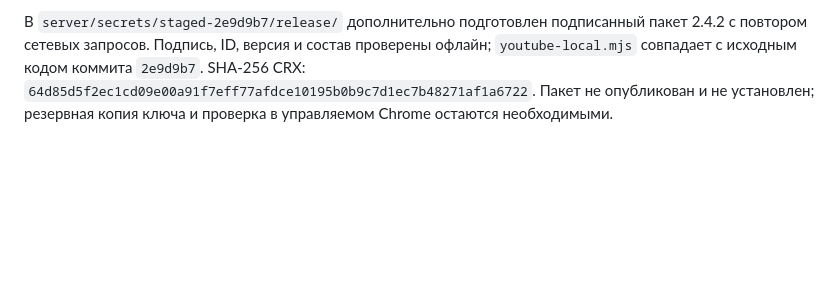
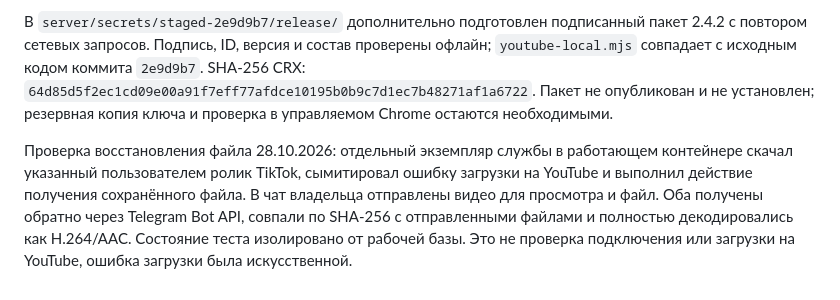
Before and after one commit to Jeckyllll/videodrop, a Markdown page: server/README.md, the part around the change. GitHub-like rendering; blank space fills up the shorter version.

Commit message:
Record live Telegram recovery delivery check

```diff
--- a/server/README.md
+++ b/server/README.md
@@ -158,3 +158,5 @@ JSON-строки рабочего процесса сериализуются
 В `server/secrets/staged-155616e/release/` подготовлен подписанный пакет 2.4.1. Подпись, состав пакета и адрес манифеста проверены офлайн; публикация и отдача проверены только в отдельной закрытой тестовой папке. Пакет не опубликован по HTTPS и не проверен в установленном Chrome. Управляемая установка на устройства сотрудников и обновление кнопкой остаются незавершёнными. Установленные у пользователей распакованные версии остаются прежними.
 
 В `server/secrets/staged-2e9d9b7/release/` дополнительно подготовлен подписанный пакет 2.4.2 с повтором сетевых запросов. Подпись, ID, версия и состав проверены офлайн; `youtube-local.mjs` совпадает с исходным кодом коммита `2e9d9b7`. SHA-256 CRX: `64d85d5f2ec1cd09e00a91f7eff77afdce10195b0b9c7d1ec7b48271af1a6722`. Пакет не опубликован и не установлен; резервная копия ключа и проверка в управляемом Chrome остаются необходимыми.
+
+Проверка восстановления файла 28.10.2026: отдельный экземпляр службы в работающем контейнере скачал указанный пользователем ролик TikTok, сымитировал ошибку загрузки на YouTube и выполнил действие получения сохранённого файла. В чат владельца отправлены видео для просмотра и файл. Оба получены обратно через Telegram Bot API, совпали по SHA-256 с отправленными файлами и полностью декодировались как H.264/AAC. Состояние теста изолировано от рабочей базы. Это не проверка подключения или загрузки на YouTube, ошибка загрузки была искусственной.
```
